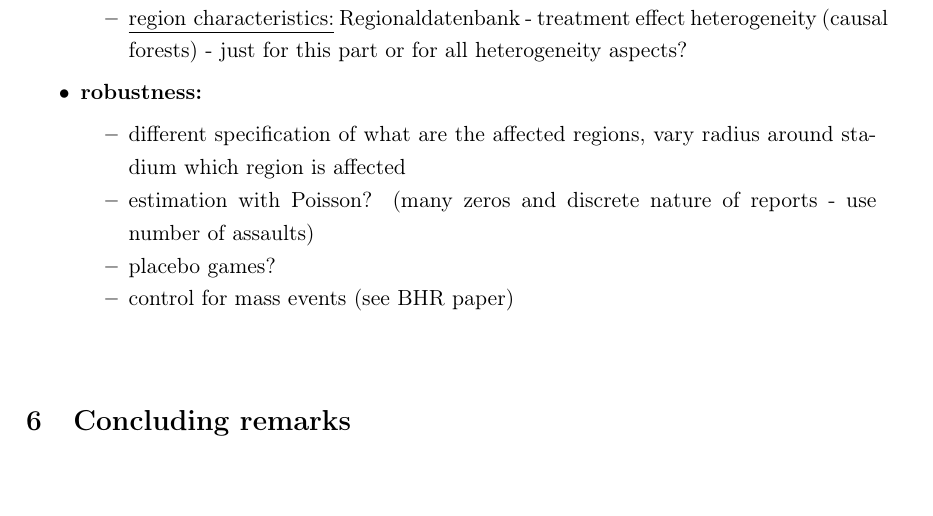
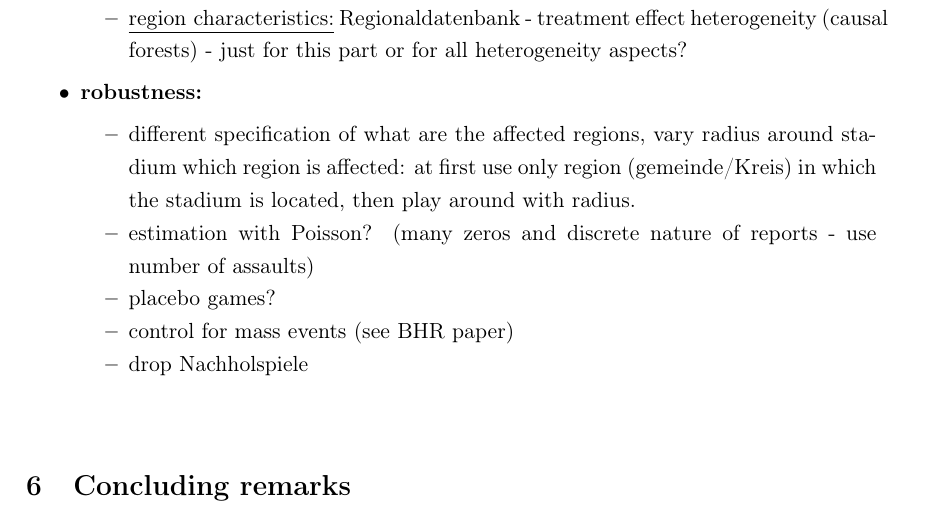
Before and after one commit to MarcFabel/soccer-external-effects, a LaTeX document (TeX/paper/soc_ext_paper.tex): part of page 5 of 9, cut so that both start at the same text. Compiled offline with pdfLaTeX.

Commit message:
minor: modified specification

```diff
--- a/TeX/paper/soc_ext_paper.tex
+++ b/TeX/paper/soc_ext_paper.tex
@@ -317,10 +317,11 @@ GENESIS
 	\end{itemize}
 	\item \textbf{robustness:}
 	\begin{itemize}
-		\item different specification of what are the affected regions, vary radius around stadium which region is affected
+		\item different specification of what are the affected regions, vary radius around stadium which region is affected: at first use only region (gemeinde/Kreis) in which the stadium is located, then play around with radius.
 		\item estimation with Poisson? (many zeros and discrete nature of reports - use number of assaults)
 		\item placebo games?
 		\item control for mass events (see BHR paper)
+		\item drop Nachholspiele
 	\end{itemize}
 \end{itemize}
 
```
